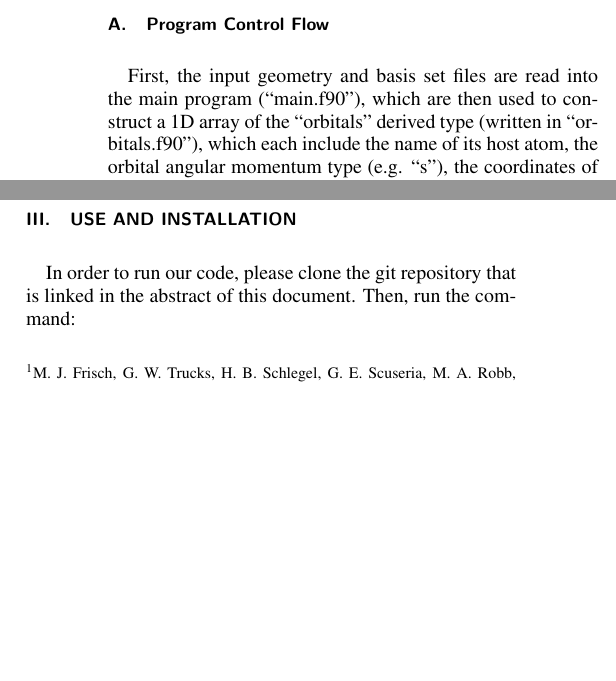
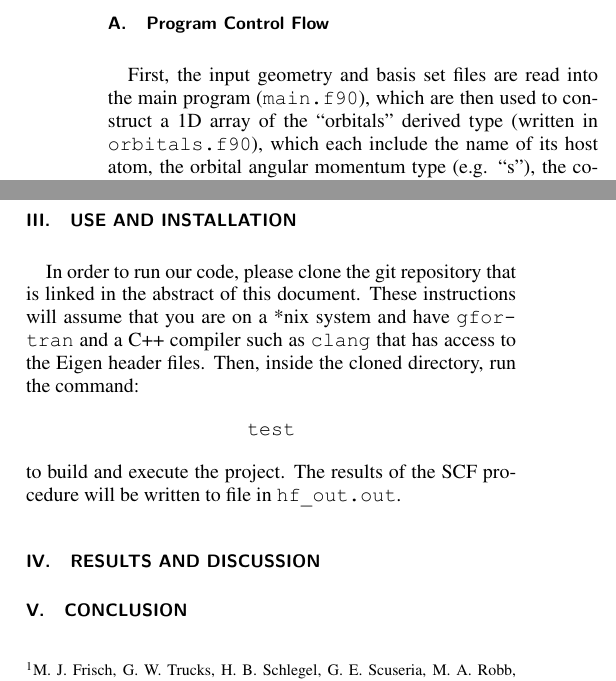
Before and after one commit to FitzSW/HF_HeH, a LaTeX paper (Report/paper_trial.tex): two parts of the columns of the page, joined at a grey line, cut so that both start at the same text, the shorter picture padded with empty space. The pictures show the PDF file Report/paper_trial.pdf that the author committed with the source.

Commit message:
modules need compilation fixes, report updated

```diff
--- a/Report/paper_trial.tex
+++ b/Report/paper_trial.tex
@@ -125,7 +127,21 @@ eigenvalues and eigenvectors of matrices at each cycle of the SCF procedure.
 
 \section{Use and Installation}
 In order to run our code, please clone the git repository that is linked in
-the abstract of this document. Then, run the command:
+the abstract of this document. These instructions will assume that you are
+on a *nix system and have {\code gfortran} and a C++ compiler such as
+{\code clang} that has access to the Eigen header files. Then, inside the
+cloned directory, run the command:
+%
+$$ \text{{\code test}} $$
+to build and execute the project. The results of the SCF procedure will be
+written to file in {\code hf\_out.out}.
+
+\section{Results and Discussion}
+
+
+\section{Conclusion}
+
+
 
 
 % \nocite{*}
```
Also changed, not shown: Report/paper_trialNotes.bib (deleted, +0 -2 lines), Report/paper_trial.pdf, Report/paper_trial.tex (6 more changed lines), 2 other files.
